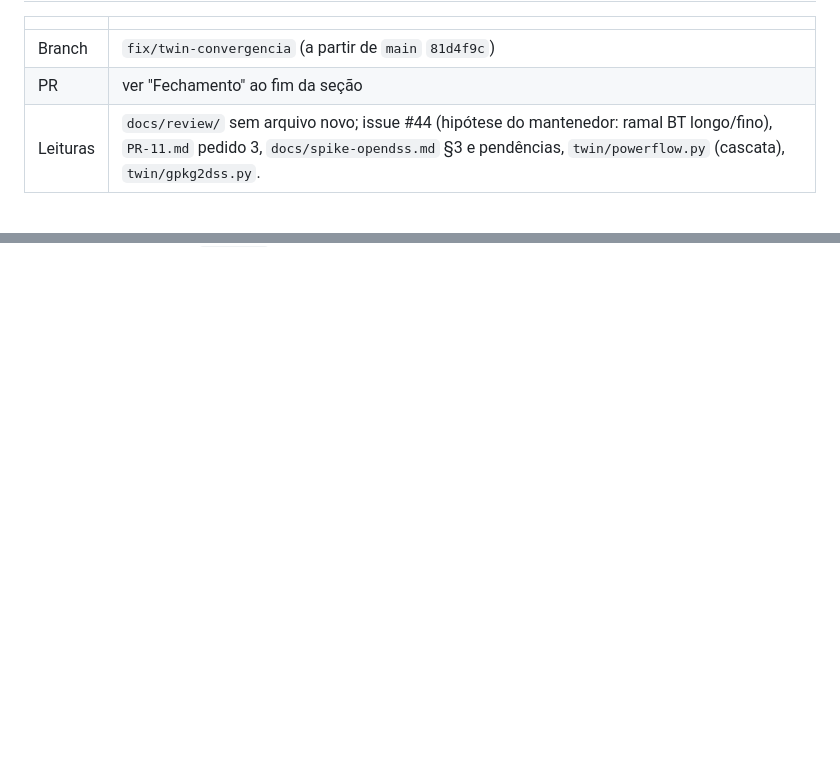
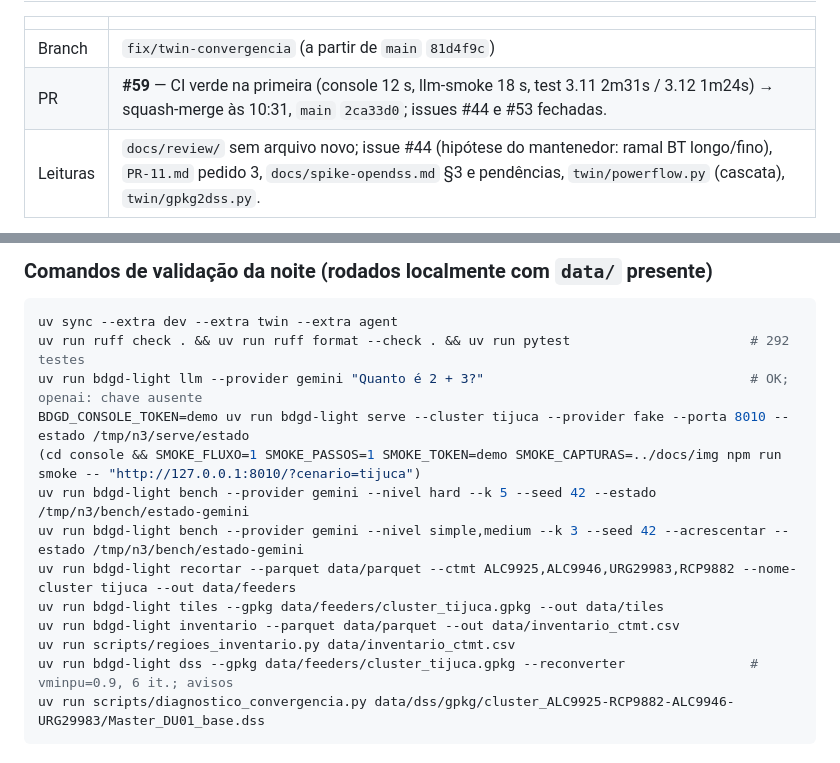
Before and after one commit to ViniciusAguiar15/bdgd-light, a Markdown page: docs/review/NOITE-3.md, 2 parts joined by grey strips. Rendered like a GitHub page; blank space fills up the shorter version.

````diff
--- a/docs/review/NOITE-3.md
+++ b/docs/review/NOITE-3.md
@@ -352,7 +352,7 @@ uv run ruff check . && uv run ruff format . && uv run pytest
 | | |
 |---|---|
 | Branch | `fix/twin-convergencia` (a partir de `main` `81d4f9c`) |
-| PR | ver "Fechamento" ao fim da seção |
+| PR | **#59** — CI verde na primeira (console 12 s, llm-smoke 18 s, test 3.11 2m31s / 3.12 1m24s) → squash-merge às 10:31, `main` `2ca33d0`; issues #44 e #53 fechadas. |
 | Leituras | `docs/review/` sem arquivo novo; issue #44 (hipótese do mantenedor: ramal BT longo/fino), `PR-11.md` pedido 3, `docs/spike-opendss.md` §3 e pendências, `twin/powerflow.py` (cascata), `twin/gpkg2dss.py`. |
 
 ### Decisões
@@ -417,0 +461,17 @@ uv run ruff check . && uv run ruff format . && uv run pytest
+### Comandos de validação da noite (rodados localmente com `data/` presente)
+
+```bash
+uv sync --extra dev --extra twin --extra agent
+uv run ruff check . && uv run ruff format --check . && uv run pytest                       # 292 testes
+uv run bdgd-light llm --provider gemini "Quanto é 2 + 3?"                                  # OK; openai: chave ausente
+BDGD_CONSOLE_TOKEN=demo uv run bdgd-light serve --cluster tijuca --provider fake --porta 8010 --estado /tmp/n3/serve/estado
+(cd console && SMOKE_FLUXO=1 SMOKE_PASSOS=1 SMOKE_TOKEN=demo SMOKE_CAPTURAS=../docs/img npm run smoke -- "http://127.0.0.1:8010/?cenario=tijuca")
+uv run bdgd-light bench --provider gemini --nivel hard --k 5 --seed 42 --estado /tmp/n3/bench/estado-gemini
+uv run bdgd-light bench --provider gemini --nivel simple,medium --k 3 --seed 42 --acrescentar --estado /tmp/n3/bench/estado-gemini
+uv run bdgd-light recortar --parquet data/parquet --ctmt ALC9925,ALC9946,URG29983,RCP9882 --nome-cluster tijuca --out data/feeders
+uv run bdgd-light tiles --gpkg data/feeders/cluster_tijuca.gpkg --out data/tiles
+uv run bdgd-light inventario --parquet data/parquet --out data/inventario_ctmt.csv
+uv run scripts/regioes_inventario.py data/inventario_ctmt.csv
+uv run bdgd-light dss --gpkg data/feeders/cluster_tijuca.gpkg --reconverter                # vminpu=0.9, 6 it.; avisos
+uv run scripts/diagnostico_convergencia.py data/dss/gpkg/cluster_ALC9925-RCP9882-ALC9946-URG29983/Master_DU01_base.dss
+```
````
Also changed, not shown: other parts of docs/review/NOITE-3.md (+44 -1 lines).
